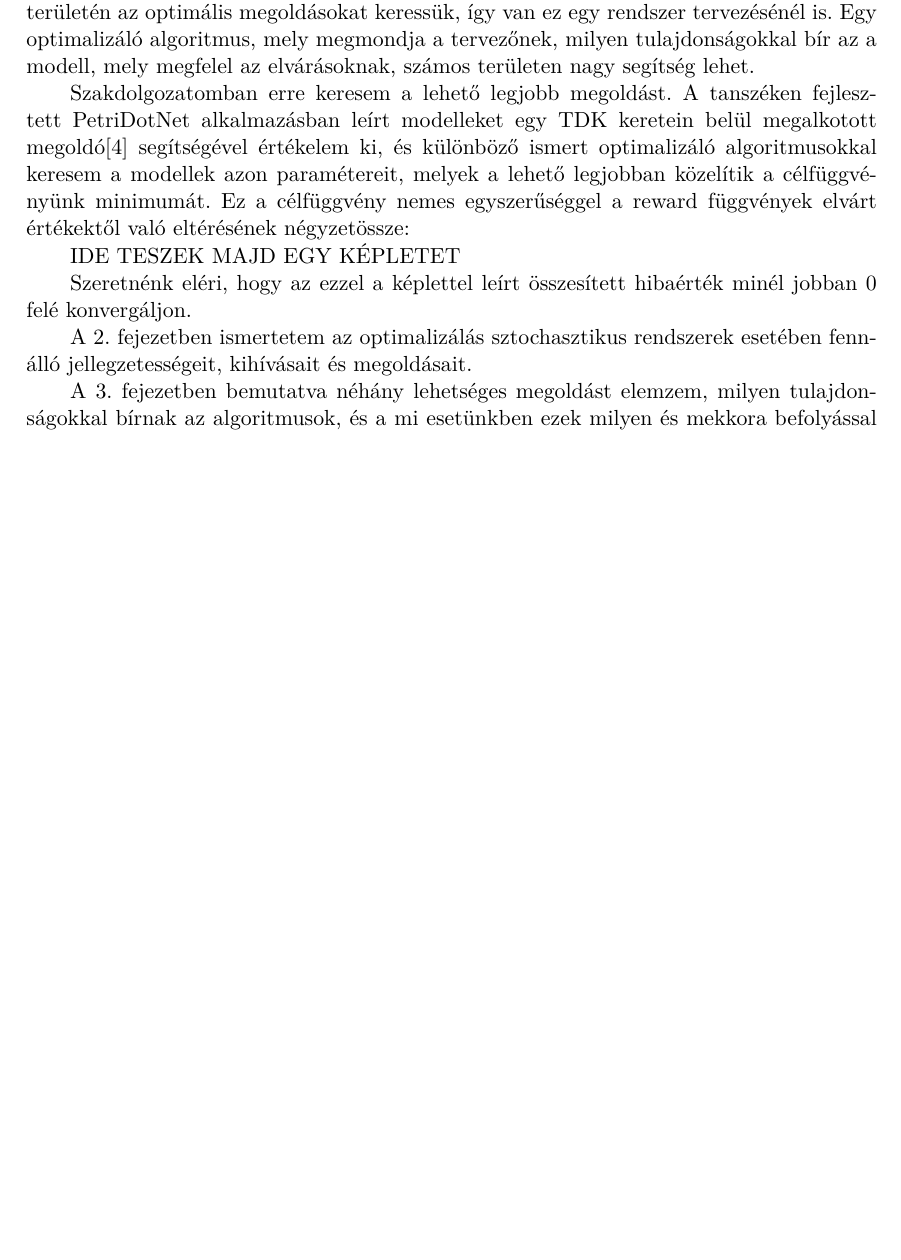
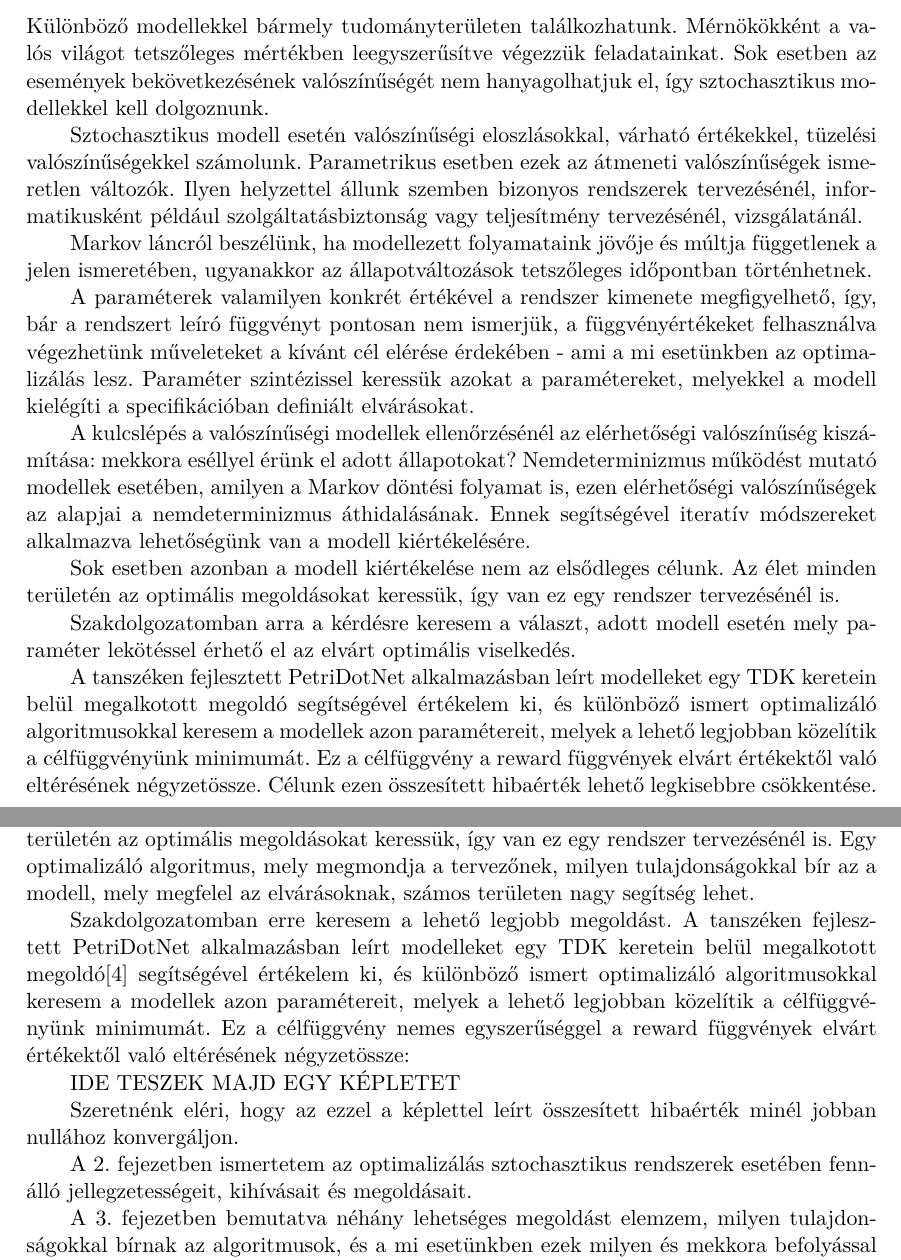
Before and after one commit to molnartimi/Stochastic-Optimization, a LaTeX thesis (thesis/thesis.tex, which reads thesis/content/abstract.tex, thesis/content/introduction.tex): part of page 7 of 14 before the commit and two parts of pages 4 and 7 of 14 after it, the two joined at a grey line, cut at the place of the change, the shorter picture padded with empty space. Compiled offline with XeLaTeX.

Commit message:
Hungarian abstract

```diff
--- a/thesis/content/abstract.tex
+++ b/thesis/content/abstract.tex
@@ -8,7 +8,21 @@
 %----------------------------------------------------------------------------
 \chapter*{Kivonat}\addcontentsline{toc}{chapter}{Kivonat}
 
-% TODO
+Különböző modellekkel bármely tudományterületen találkozhatunk.  Mérnökökként a valós világot tetszőleges mértékben leegyszerűsítve végezzük feladatainkat. Sok esetben az események bekövetkezésének valószínűségét nem hanyagolhatjuk el, így sztochasztikus modellekkel kell dolgoznunk.
+
+Sztochasztikus modell esetén valószínűségi eloszlásokkal, várható értékekkel, tüzelési valószínűségekkel számolunk. Parametrikus esetben ezek az átmeneti valószínűségek ismeretlen változók. Ilyen helyzettel állunk szemben bizonyos rendszerek tervezésénél, informatikusként például szolgáltatásbiztonság vagy teljesítmény tervezésénél, vizsgálatánál.
+
+Markov láncról beszélünk, ha modellezett folyamataink jövője és múltja függetlenek a jelen ismeretében, ugyanakkor az állapotváltozások tetszőleges időpontban történhetnek.
+
+A paraméterek valamilyen konkrét értékével a rendszer kimenete megfigyelhető, így, bár a rendszert leíró függvényt pontosan nem ismerjük, a függvényértékeket felhasználva végezhetünk műveleteket a kívánt cél elérése érdekében - ami a mi esetünkben az optimalizálás lesz. Paraméter szintézissel keressük azokat a paramétereket, melyekkel a modell kielégíti a specifikációban definiált elvárásokat.
+
+A kulcslépés a valószínűségi modellek ellenőrzésénél az elérhetőségi valószínűség kiszámítása: mekkora eséllyel érünk el adott állapotokat? Nemdeterminizmus működést mutató modellek esetében, amilyen a Markov döntési folyamat is, ezen elérhetőségi valószínűségek az alapjai a nemdeterminizmus áthidalásának. Ennek segítségével iteratív módszereket alkalmazva lehetőségünk van a modell kiértékelésére.
+
+Sok esetben azonban a modell kiértékelése nem az elsődleges célunk. Az élet minden területén az optimális megoldásokat keressük, így van ez egy rendszer tervezésénél is.
+
+Szakdolgozatomban arra a kérdésre keresem a választ, adott modell esetén mely paraméter lekötéssel érhető el az elvárt optimális viselkedés.
+
+A tanszéken fejlesztett PetriDotNet alkalmazásban leírt modelleket egy TDK keretein belül megalkotott megoldó segítségével értékelem ki, és különböző ismert optimalizáló algoritmusokkal keresem a modellek azon paramétereit, melyek a lehető legjobban közelítik a célfüggvényünk minimumát. Ez a célfüggvény a reward függvények elvárt értékektől való eltérésének négyzetössze. Célunk ezen összesített hibaérték lehető legkisebbre csökkentése.
 
 
 \vfill
--- a/thesis/content/introduction.tex
+++ b/thesis/content/introduction.tex
@@ -38,7 +37,7 @@ Szakdolgozatomban erre keresem a lehető legjobb megoldást. A tanszéken fejles
 %TODO
 IDE TESZEK MAJD EGY KÉPLETET
 
-Szeretnénk eléri, hogy az ezzel a képlettel leírt összesített hibaérték minél jobban 0 felé konvergáljon.
+Szeretnénk eléri, hogy az ezzel a képlettel leírt összesített hibaérték minél jobban nullához konvergáljon.
 
 A \ref{sec:optimalizacios-megkozelitesek}. fejezetben ismertetem az optimalizálás sztochasztikus rendszerek esetében fennálló jellegzetességeit, kihívásait és megoldásait.
 
```
Also changed, not shown: thesis/content/introduction.tex (1 more changed lines).
